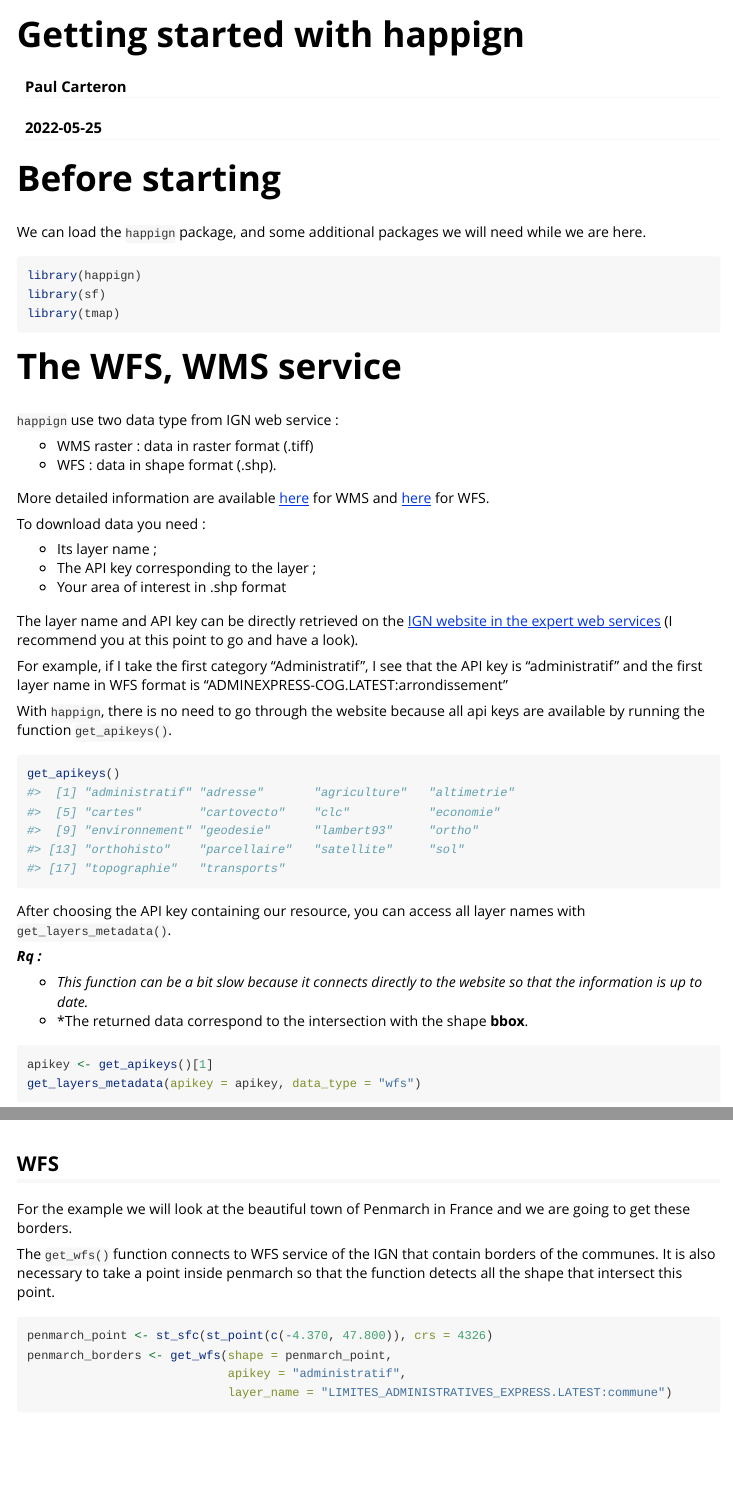
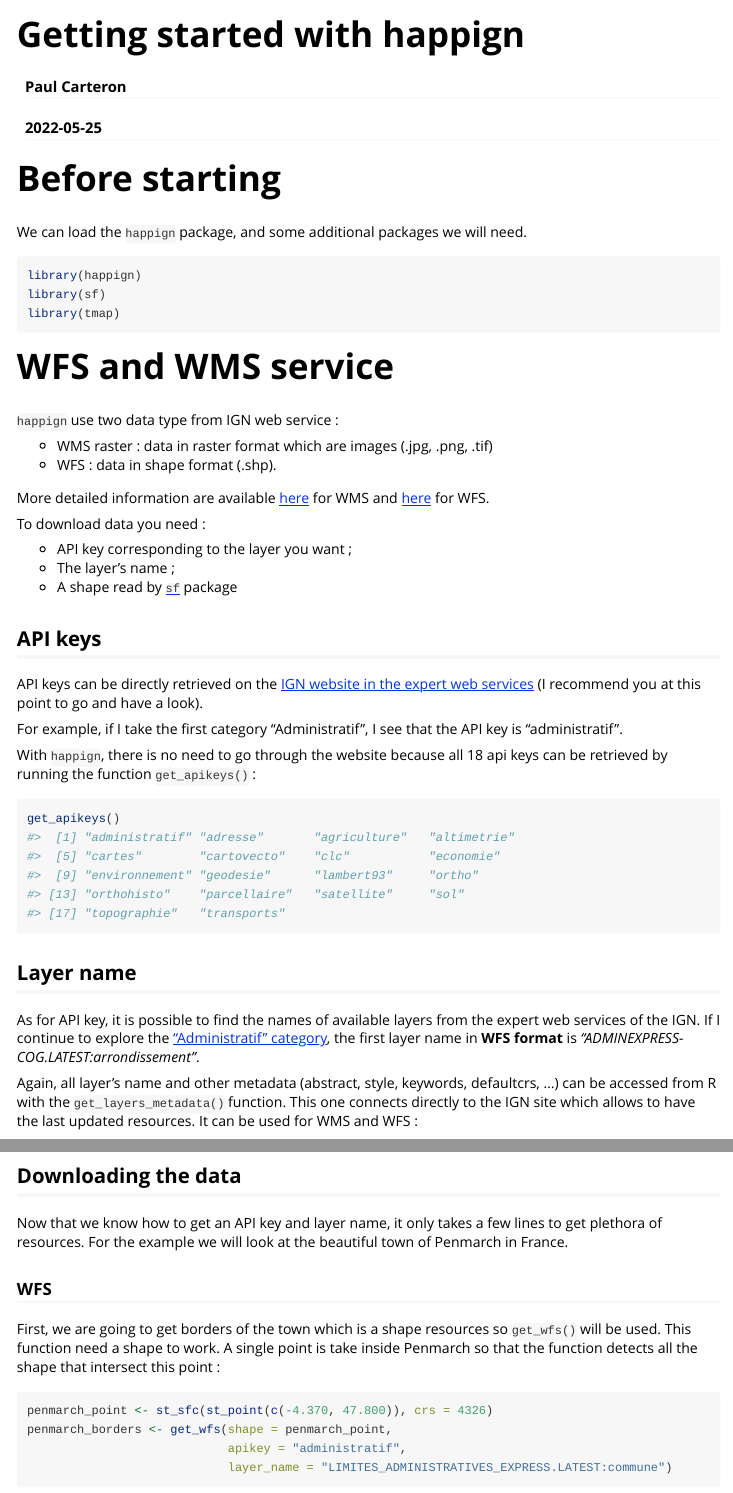
Before and after one commit to paul-carteron/happign, an R Markdown document (vignettes/Getting_started.Rmd): the page in a window 1100 px wide, from its top, and a second part further down, joined at a grey line. Rendered offline with R 4.5, knitr and Pandoc, with nearby package versions; some code elsewhere in the file could not run offline; common packages that the code uses without loading them are loaded.

````diff
--- a/vignettes/Getting_started.Rmd
+++ b/vignettes/Getting_started.Rmd
@@ -22,7 +22,7 @@
 
 # Before starting
 
-We can load the `happign` package, and some additional packages we will need while we are here.
+We can load the `happign` package, and some additional packages we will need.
 
 ```{r, message = FALSE, warning = FALSE}
 library(happign)
@@ -30,36 +30,38 @@
 library(tmap)
 ```
 
-# The WFS, WMS service
+# WFS and WMS service
 
 `happign` use two data type from IGN web service :
 
-*  WMS raster : data in raster format (.tiff)
+*  WMS raster : data in raster format which are images (.jpg, .png, .tif)
 *  WFS : data in shape format (.shp).
 
 More detailed information are available [here](https://www.ogc.org/standards/wms) for WMS and [here](https://www.ogc.org/standards/wfs) for WFS.
 
 To download data you need :
 
- * Its layer name ;
- * The API key corresponding to the layer ;
- * Your area of interest in .shp format
+* API key corresponding to the layer you want ;
+* The layer's name ;
+* A shape read by [`sf`](https://cran.r-project.org/web/packages/sf/index.html) package
 
-The layer name and API key can be directly retrieved on the [IGN website in the expert web services](https://geoservices.ign.fr/services-web-experts) (I recommend you at this point to go and have a look).
+## API keys
 
-For example, if I take the first category "Administratif", I see that the API key is "administratif" and the first layer name in WFS format is "ADMINEXPRESS-COG.LATEST:arrondissement"
+API keys can be directly retrieved on the [IGN website in the expert web services](https://geoservices.ign.fr/services-web-experts) (I recommend you at this point to go and have a look).
 
-With `happign`, there is no need to go through the website because all api keys are available by running the function `get_apikeys()`.
+For example, if I take the first category "Administratif", I see that the API key is "administratif".
+
+With `happign`, there is no need to go through the website because all 18 api keys can be retrieved by running the function `get_apikeys()` :
+
 ```{r, echo = TRUE}
 get_apikeys()
 ```
 
-After choosing the API key containing our resource, you can access all layer names with `get_layers_metadata()`.
+## Layer name
 
-__*Rq :*__
+As for API key, it is possible to find the names of available layers from the expert web services of the IGN. If I continue to explore the ["Administratif" category](https://geoservices.ign.fr/services-web-experts-administratif), the first layer name in **WFS format** is *"ADMINEXPRESS-COG.LATEST:arrondissement"*.
 
-* *This function can be a bit slow because it connects directly to the website so that the information is up to date.*
-* *The returned data correspond to the intersection with the shape __bbox__.
+Again, all layer's name and other metadata (abstract, style, keywords, defaultcrs, ...) can be accessed from R with the `get_layers_metadata()` function. This one connects directly to the IGN site which allows to have the last updated resources. It can be used for WMS and WFS :
 
 ```{r}
 apikey <- get_apikeys()[1]
@@ -67,12 +70,13 @@
 
 ```
 
-# Downloading the data
-## WFS
+## Downloading the data
 
-For the example we will look at the beautiful town of Penmarch in France and we are going to get these borders.
+Now that we know how to get an API key and layer name, it only takes a few lines to get plethora of resources. For the example we will look at the beautiful town of Penmarch in France.
 
-The `get_wfs()` function connects to WFS service of the IGN that contain borders of the communes. It is also necessary to take a point inside penmarch so that the function detects all the shape that intersect this point.
+### WFS
+
+First, we are going to get borders of the town which is a shape resources so `get_wfs()` will be used. This function need a shape to work. A single point is take inside Penmarch so that the function detects all the shape that intersect this point :
 
 ```{r, eval=TRUE, include=TRUE}
 penmarch_point <- st_sfc(st_point(c(-4.370, 47.800)), crs = 4326)
````
Also changed, not shown: R/get_layers_metadata.R (+6 -9 lines), vignettes/Getting_started.Rmd (34 more changed lines).
